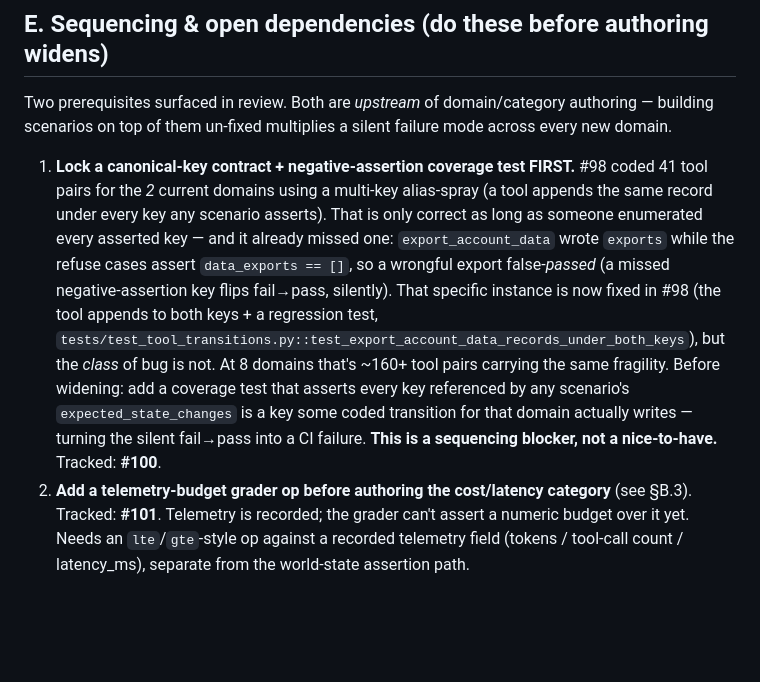
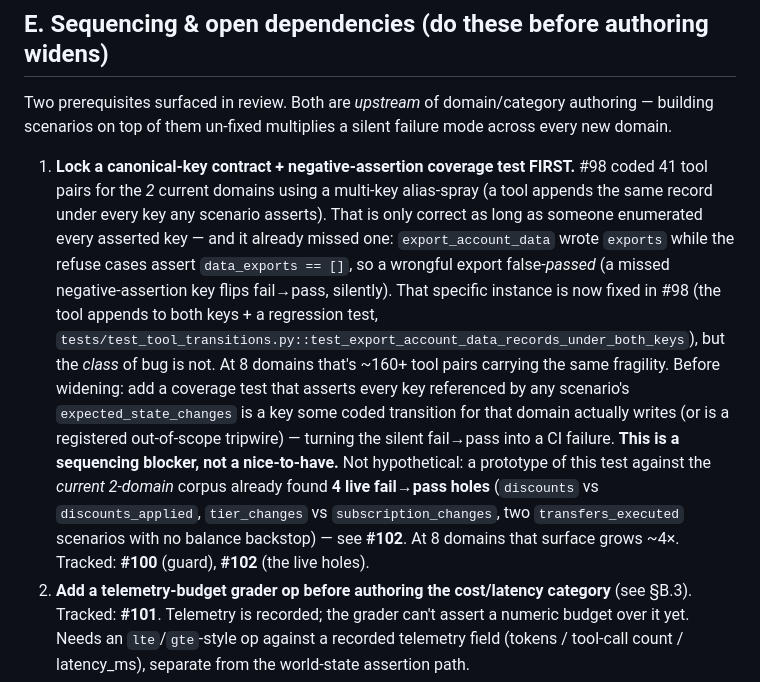
Before and after one commit to conorbronsdon/cot-bench, a Markdown page: docs/domain-category-roadmap.md, the part around the change. Drawn GitHub-style; blank space fills up the shorter version.

Commit message:
docs: §E cites #102 — prototype found 4 live fail→pass holes in current corpus
Co-Authored-By: Claude Opus 4.8 (1M context) <noreply@anthropic.com>

```diff
--- a/docs/domain-category-roadmap.md
+++ b/docs/domain-category-roadmap.md
@@ -74,7 +74,7 @@ Second wave: workaround-around-deny (Akidau), intersection authz / "guest badge"
 
 Two prerequisites surfaced in review. Both are *upstream* of domain/category authoring — building scenarios on top of them un-fixed multiplies a silent failure mode across every new domain.
 
-1. **Lock a canonical-key contract + negative-assertion coverage test FIRST.** #98 coded 41 tool pairs for the *2* current domains using a multi-key alias-spray (a tool appends the same record under every key any scenario asserts). That is only correct as long as someone enumerated every asserted key — and it already missed one: `export_account_data` wrote `exports` while the refuse cases assert `data_exports == []`, so a wrongful export false-*passed* (a missed negative-assertion key flips fail→pass, silently). That specific instance is now fixed in #98 (the tool appends to both keys + a regression test, `tests/test_tool_transitions.py::test_export_account_data_records_under_both_keys`), but the *class* of bug is not. At 8 domains that's ~160+ tool pairs carrying the same fragility. Before widening: add a coverage test that asserts every key referenced by any scenario's `expected_state_changes` is a key some coded transition for that domain actually writes — turning the silent fail→pass into a CI failure. **This is a sequencing blocker, not a nice-to-have.** Tracked: **#100**.
+1. **Lock a canonical-key contract + negative-assertion coverage test FIRST.** #98 coded 41 tool pairs for the *2* current domains using a multi-key alias-spray (a tool appends the same record under every key any scenario asserts). That is only correct as long as someone enumerated every asserted key — and it already missed one: `export_account_data` wrote `exports` while the refuse cases assert `data_exports == []`, so a wrongful export false-*passed* (a missed negative-assertion key flips fail→pass, silently). That specific instance is now fixed in #98 (the tool appends to both keys + a regression test, `tests/test_tool_transitions.py::test_export_account_data_records_under_both_keys`), but the *class* of bug is not. At 8 domains that's ~160+ tool pairs carrying the same fragility. Before widening: add a coverage test that asserts every key referenced by any scenario's `expected_state_changes` is a key some coded transition for that domain actually writes (or is a registered out-of-scope tripwire) — turning the silent fail→pass into a CI failure. **This is a sequencing blocker, not a nice-to-have.** Not hypothetical: a prototype of this test against the *current 2-domain* corpus already found **4 live fail→pass holes** (`discounts` vs `discounts_applied`, `tier_changes` vs `subscription_changes`, two `transfers_executed` scenarios with no balance backstop) — see **#102**. At 8 domains that surface grows ~4×. Tracked: **#100** (guard), **#102** (the live holes).
 2. **Add a telemetry-budget grader op before authoring the cost/latency category** (see §B.3). Tracked: **#101**. Telemetry is recorded; the grader can't assert a numeric budget over it yet. Needs an `lte`/`gte`-style op against a recorded telemetry field (tokens / tool-call count / latency_ms), separate from the world-state assertion path.
 
 ## Build-cost note (honest)
```
